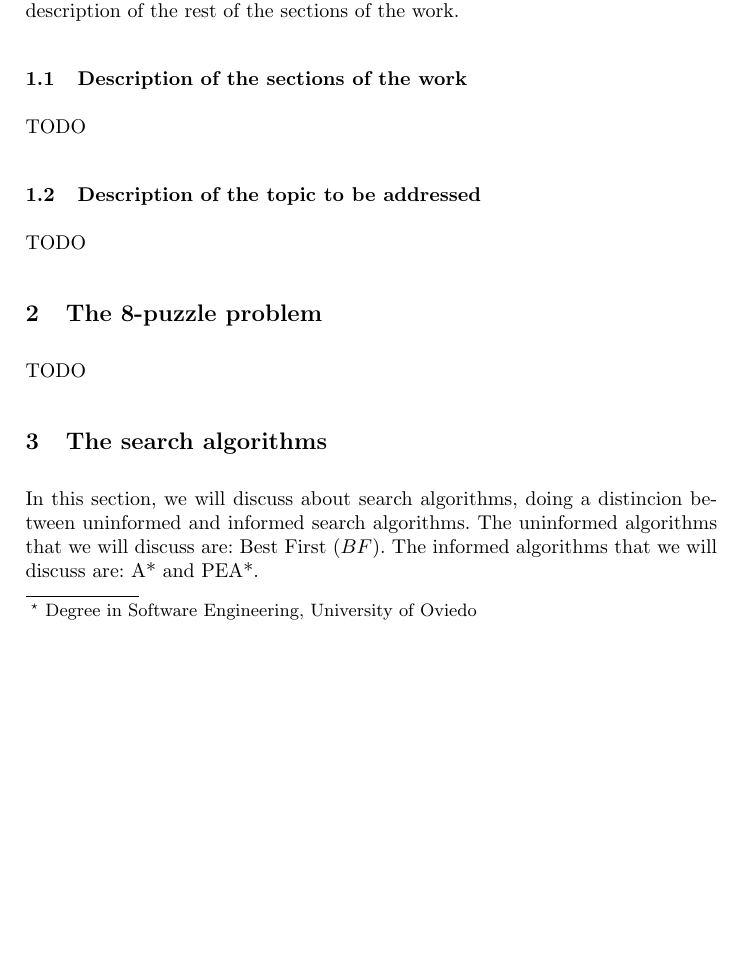
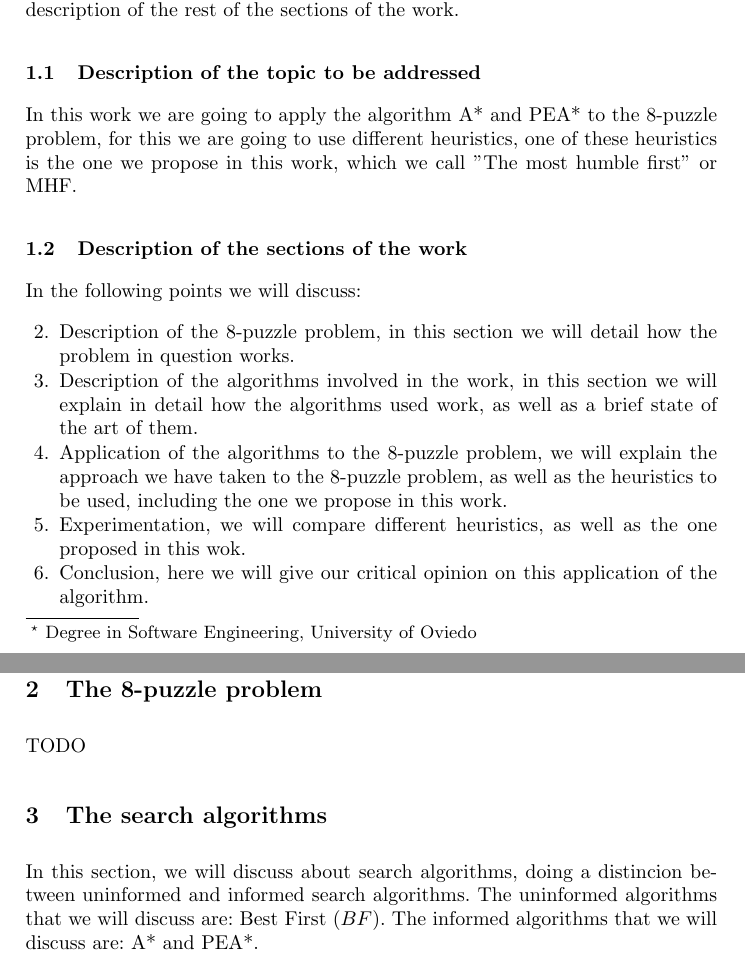
Before and after one commit to SergioArroni/SI_PL_Entrega_1, a LaTeX thesis (paper/samplepaper.tex): part of page 1 of 5 before the commit and two parts of pages 1 and 2 of 6 after it, the two joined at a grey line, cut so that both start at the same text, the shorter picture padded with empty space. Compiled offline with pdfLaTeX.

Commit message:
Acabada toda mi parte v1

```diff
--- a/paper/samplepaper.tex
+++ b/paper/samplepaper.tex
@@ -46,11 +46,22 @@ The abstract should briefly summarize the contents of the paper in
 In this section, we will introduce the subject to be dealt with as well
 as a brief description of the rest of the sections of the work.
 
+\subsection{Description of the topic to be addressed}
+In this work we are going to apply the algorithm A* and PEA* to the 8-puzzle problem,
+for this we are going to use different heuristics,
+one of these heuristics is the one we propose in this work,
+which we call "The most humble first" or MHF.
+
 \subsection{Description of the sections of the work}
-TODO
-
-\subsection{Description of the topic to be addressed}
-TODO
+In the following points we will discuss:
+\begin{enumerate}
+\setcounter{enumi}{1}
+\item Description of the 8-puzzle problem, in this section we will detail how the problem in question works.
+\item Description of the algorithms involved in the work, in this section we will explain in detail how the algorithms used work, as well as a brief state of the art of them.
+\item Application of the algorithms to the 8-puzzle problem, we will explain the approach we have taken to the 8-puzzle problem, as well as the heuristics to be used, including the one we propose in this work.
+\item Experimentation, we will compare different heuristics, as well as the one proposed in this wok.
+\item Conclusion, here we will give our critical opinion on this application of the algorithm.
+\end{enumerate}
 
 \section{The 8-puzzle problem}
 TODO
```
Also changed, not shown: 1 other file.
